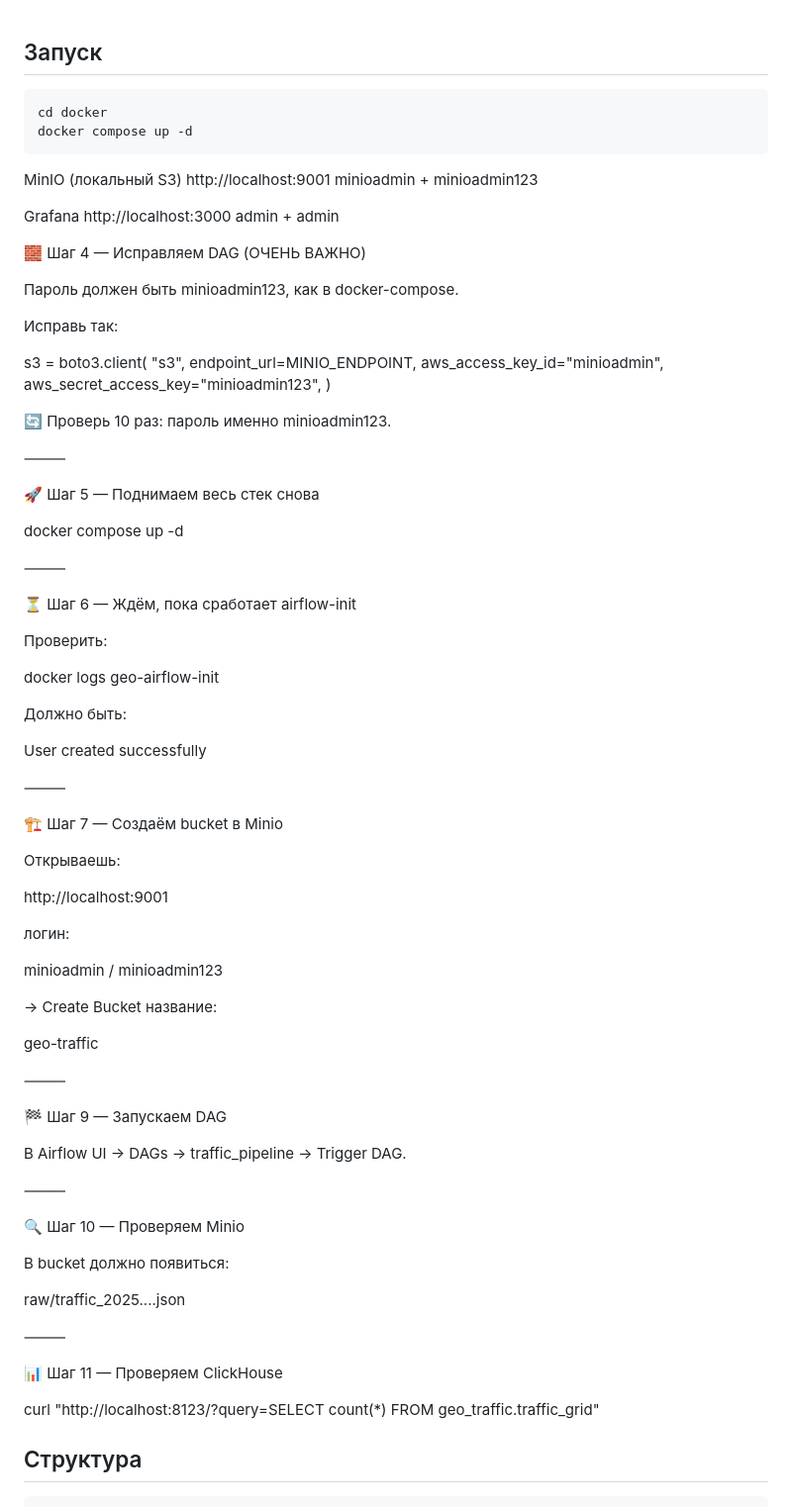
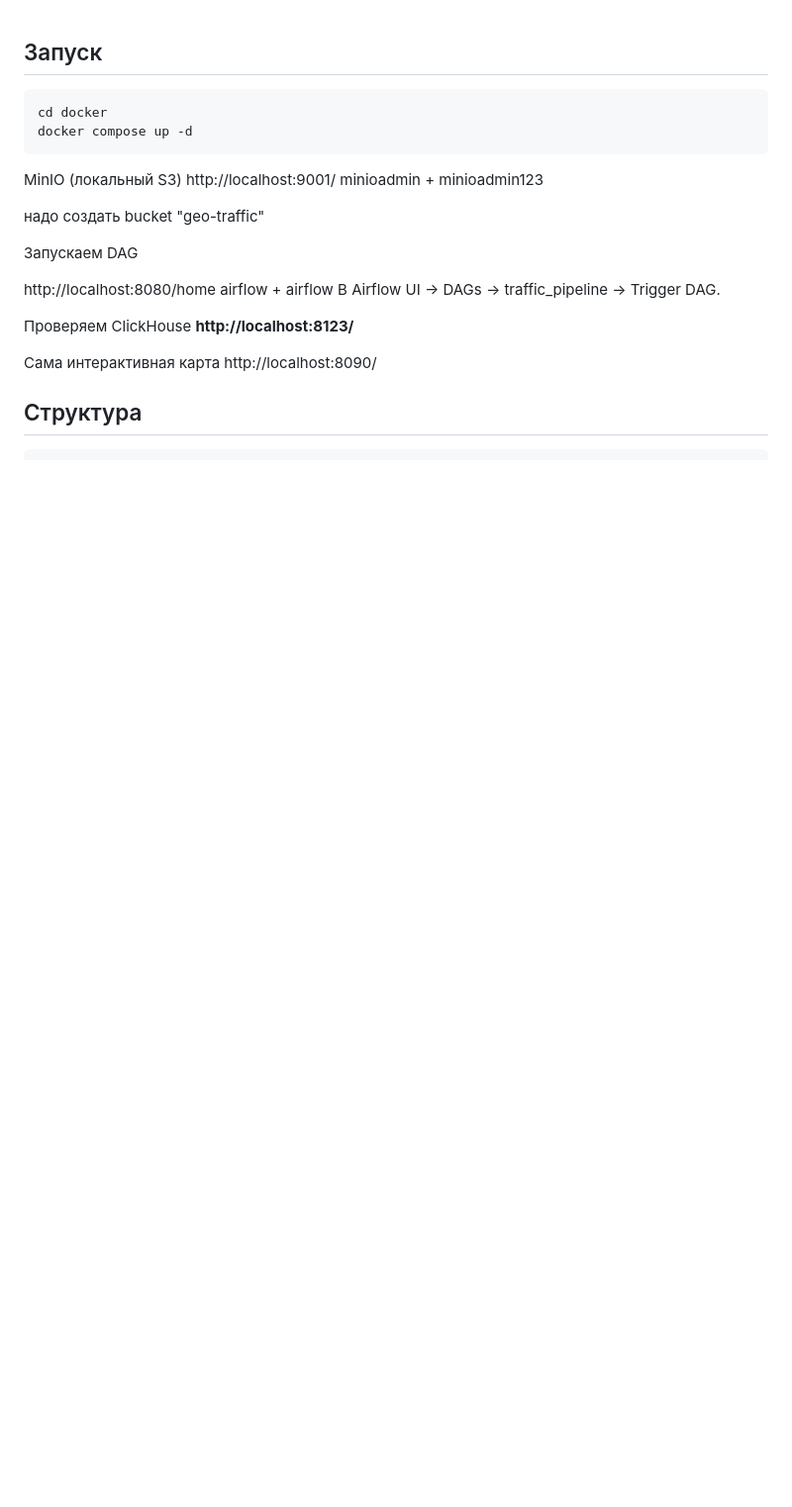
Before and after one commit to vladelo-code/geo-traffic, a Markdown page: README.md, the part around one of its changes. Shown at 99% size. Rendered like a GitHub page; blank space fills up the shorter version.

````diff
--- a/README.md
+++ b/README.md
@@ -6,82 +6,22 @@ docker compose up -d
 ```
 
 MinIO (локальный S3)
-http://localhost:9001
+http://localhost:9001/
 minioadmin + minioadmin123
 
-Grafana
-http://localhost:3000
-admin + admin
+надо создать bucket "geo-traffic"
 
-🧱 Шаг 4 — Исправляем DAG (ОЧЕНЬ ВАЖНО)
+Запускаем DAG
 
-Пароль должен быть minioadmin123, как в docker-compose.
-
-Исправь так:
-
-s3 = boto3.client(
-"s3",
-endpoint_url=MINIO_ENDPOINT,
-aws_access_key_id="minioadmin",
-aws_secret_access_key="minioadmin123",
-)
-
-🔄 Проверь 10 раз: пароль именно minioadmin123.
-
-⸻
-
-🚀 Шаг 5 — Поднимаем весь стек снова
-
-docker compose up -d
-
-⸻
-
-⏳ Шаг 6 — Ждём, пока сработает airflow-init
-
-Проверить:
-
-docker logs geo-airflow-init
-
-Должно быть:
-
-User created successfully
-
-⸻
-
-🏗️ Шаг 7 — Создаём bucket в Minio
-
-Открываешь:
-
-http://localhost:9001
-
-логин:
-
-minioadmin / minioadmin123
-
-→ Create Bucket
-название:
-
-geo-traffic
-
-⸻
-
-🏁 Шаг 9 — Запускаем DAG
-
+http://localhost:8080/home
+airflow + airflow
 В Airflow UI → DAGs → traffic_pipeline → Trigger DAG.
 
-⸻
+Проверяем ClickHouse
+**http://localhost:8123/**
 
-🔍 Шаг 10 — Проверяем Minio
-
-В bucket должно появиться:
-
-raw/traffic_2025....json
-
-⸻
-
-📊 Шаг 11 — Проверяем ClickHouse
-
-curl "http://localhost:8123/?query=SELECT count(*) FROM geo_traffic.traffic_grid"
+Сама интерактивная карта
+http://localhost:8090/
 
 ## Структура
 
````
Also changed, not shown: other parts of README.md (+145 -58 lines).
